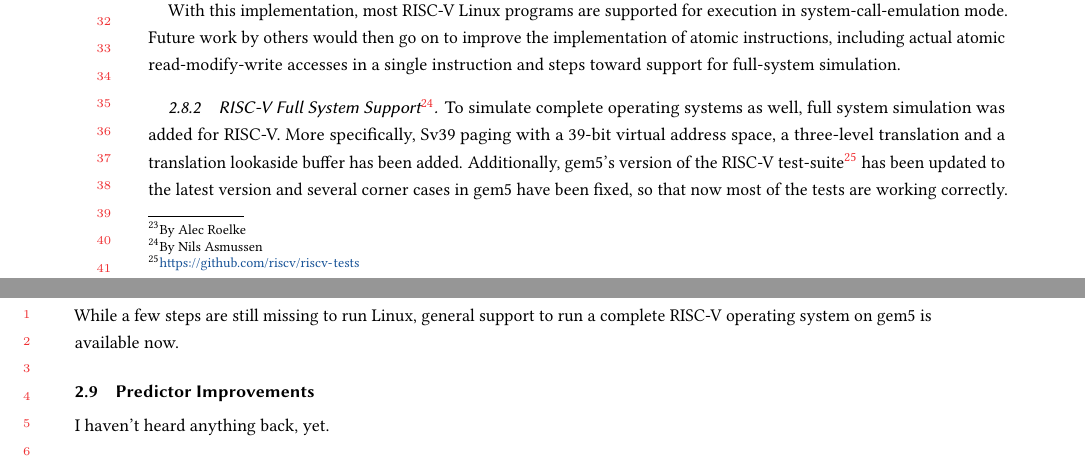
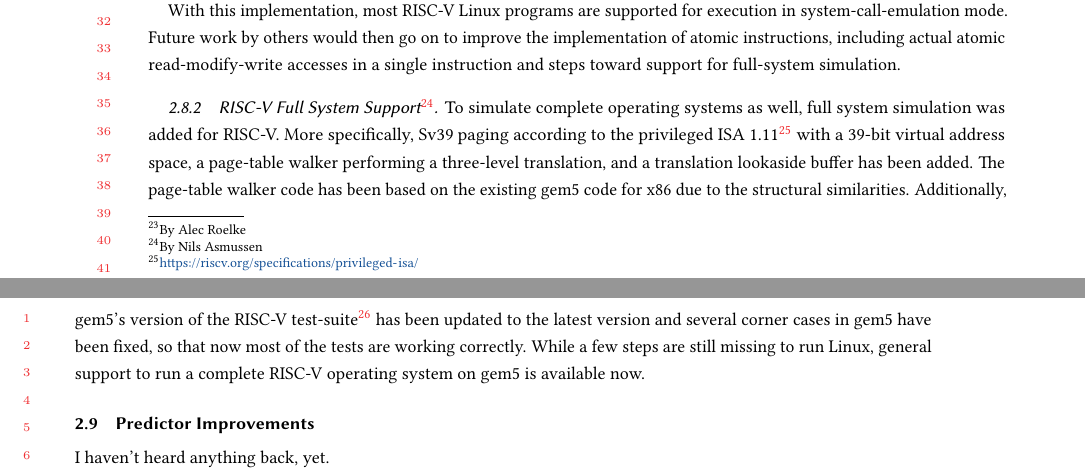
Before and after one commit to darchr/gem5-20-paper, a LaTeX paper (main.tex, which reads changes/riscv-isa-support.tex): two parts of pages 10 and 11 of 21, joined at a grey line, cut so that both start at the same text. Compiled offline with pdfLaTeX.

Commit message:
riscv: a few more details on FS support

```diff
--- a/changes/riscv-isa-support.tex
+++ b/changes/riscv-isa-support.tex
@@ -31,6 +31,7 @@
 \subsubsection[RISC-V Full System Support]{RISC-V Full System Support\footnote{By Nils Asmussen}}
 
 To simulate complete operating systems as well, full system simulation was added for RISC-V.
-More specifically, Sv39 paging with a 39-bit virtual address space, a three-level translation and a translation lookaside buffer has been added.
+More specifically, Sv39 paging according to the privileged ISA 1.11\footnote{\url{https://riscv.org/specifications/privileged-isa/}} with a 39-bit virtual address space, a page-table walker performing a three-level translation, and a translation lookaside buffer has been added.
+The page-table walker code has been based on the existing gem5 code for x86 due to the structural similarities.
 Additionally, gem5's version of the RISC-V test-suite\footnote{\url{https://github.com/riscv/riscv-tests}} has been updated to the latest version and several corner cases in gem5 have been fixed, so that now most of the tests are working correctly.
 While a few steps are still missing to run Linux, general support to run a complete RISC-V operating system on gem5 is available now.
```
